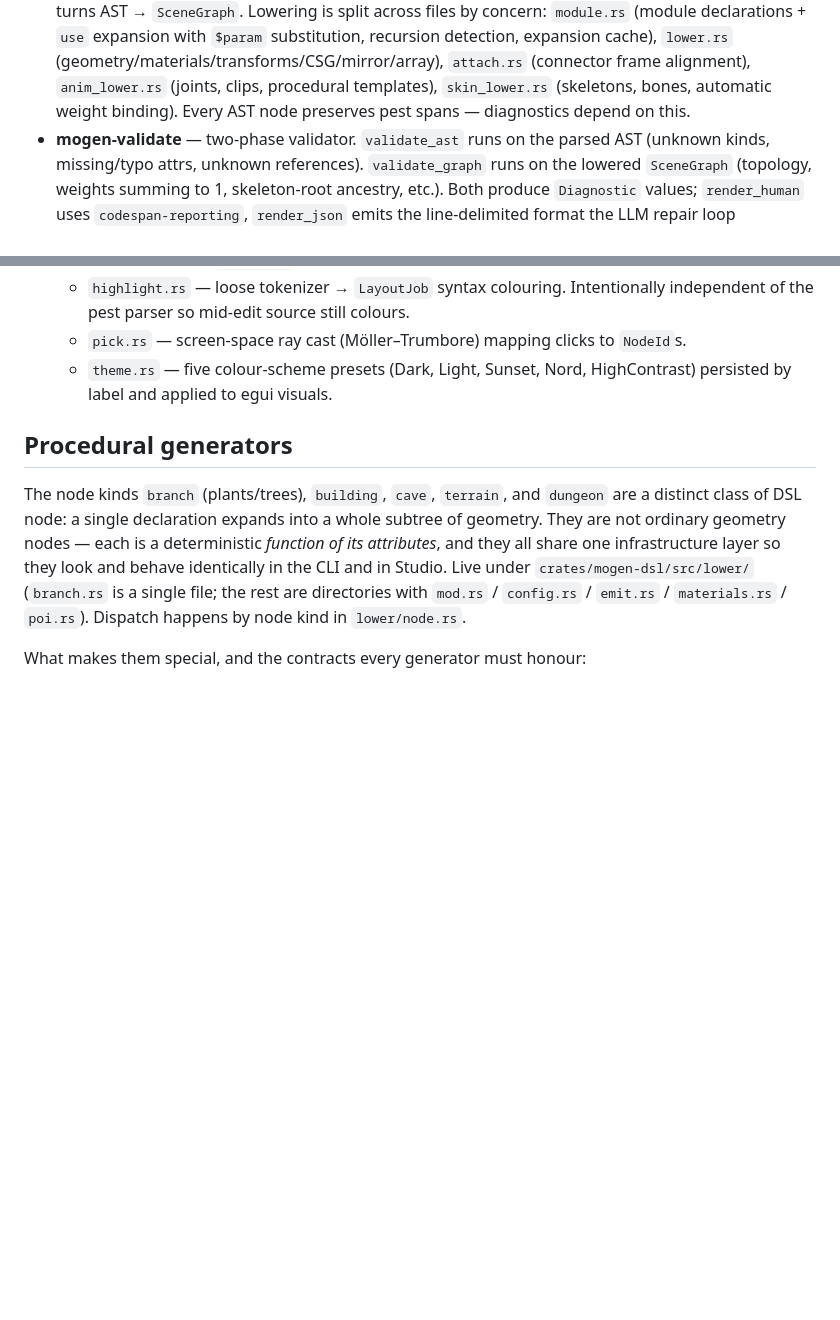
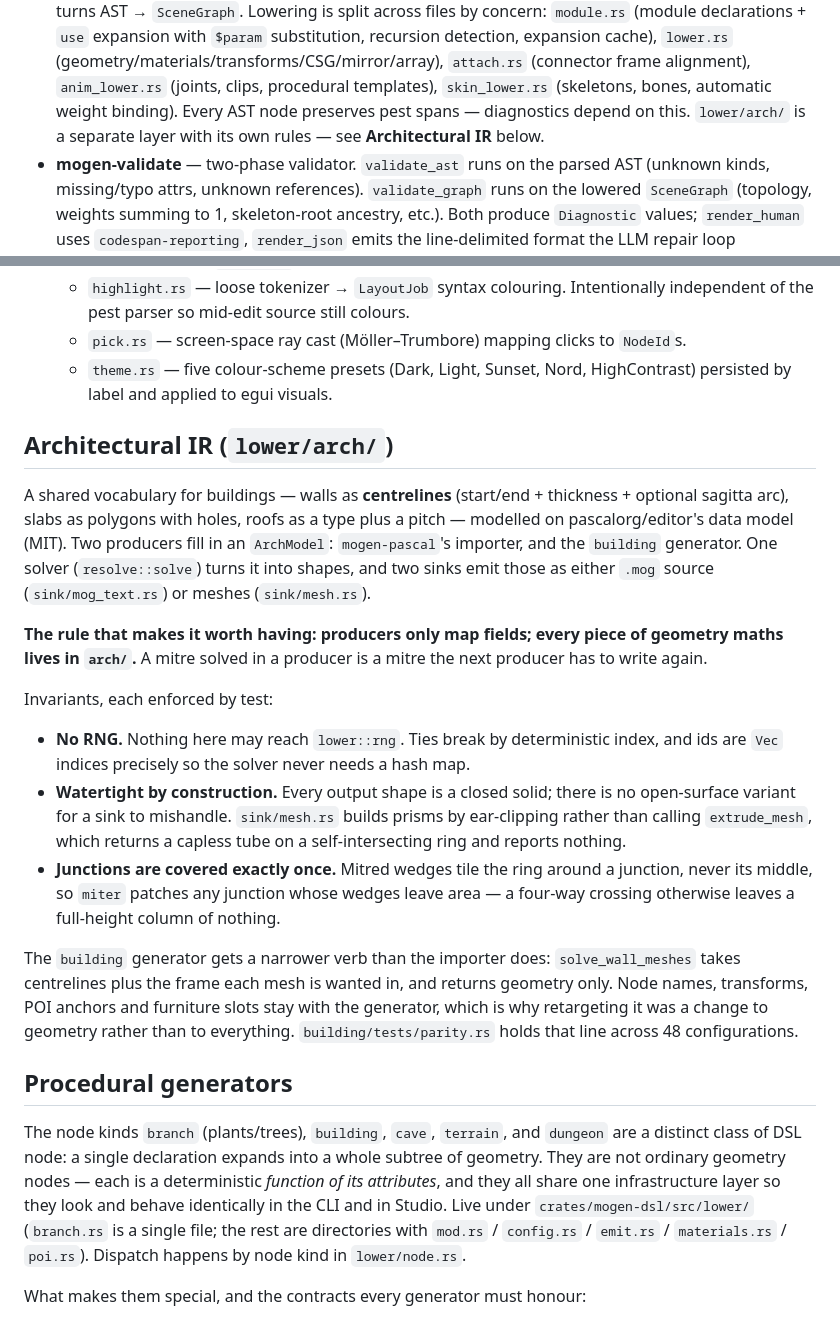
Before and after one commit to krazyjakee/MoGen, a Markdown page: CLAUDE.md, 2 parts joined by grey strips. Drawn GitHub-style; blank space fills up the shorter version.

Commit message:
Document the architectural IR and what the port changed
CLAUDE.md gains an "Architectural IR" section — the vocabulary, the two
producers, the one rule that makes the split worth having (producers map
fields, arch does the maths), and the three invariants that are enforced by
test rather than by intention.

docs/building.md now says where the generator's walls come from and, more
usefully, what the change did and did not touch: corners covered once
instead of twice, multi-wall junctions patched, and node names / transforms
/ POI anchors / furniture slots deliberately untouched.

Co-Authored-By: Claude <noreply@anthropic.com>

```diff
--- a/CLAUDE.md
+++ b/CLAUDE.md
@@ -65,7 +65,8 @@ mogen-dsl  ──parse──►  AST  ──validate_ast──►  lower  ──
   detection, expansion cache), `lower.rs` (geometry/materials/transforms/CSG/mirror/array),
   `attach.rs` (connector frame alignment), `anim_lower.rs` (joints, clips, procedural
   templates), `skin_lower.rs` (skeletons, bones, automatic weight binding). Every AST node
-  preserves pest spans — diagnostics depend on this.
+  preserves pest spans — diagnostics depend on this. `lower/arch/` is a separate layer with
+  its own rules — see **Architectural IR** below.
 - **mogen-validate** — two-phase validator. `validate_ast` runs on the parsed AST (unknown
   kinds, missing/typo attrs, unknown references). `validate_graph` runs on the lowered
   `SceneGraph` (topology, weights summing to 1, skeleton-root ancestry, etc.). Both produce
@@ -121,6 +122,35 @@ mogen-dsl  ──parse──►  AST  ──validate_ast──►  lower  ──
   - `pick.rs` — screen-space ray cast (Möller–Trumbore) mapping clicks to `NodeId`s.
   - `theme.rs` — five colour-scheme presets (Dark, Light, Sunset, Nord, HighContrast)
     persisted by label and applied to egui visuals.
+
+## Architectural IR (`lower/arch/`)
+
+A shared vocabulary for buildings — walls as **centrelines** (start/end + thickness + optional
+sagitta arc), slabs as polygons with holes, roofs as a type plus a pitch — modelled on
+pascalorg/editor's data model (MIT). Two producers fill in an `ArchModel`: `mogen-pascal`'s
+importer, and the `building` generator. One solver (`resolve::solve`) turns it into shapes, and
+two sinks emit those as either `.mog` source (`sink/mog_text.rs`) or meshes (`sink/mesh.rs`).
+
+**The rule that makes it worth having: producers only map fields; every piece of geometry maths
+lives in `arch/`.** A mitre solved in a producer is a mitre the next producer has to write again.
+
+Invariants, each enforced by test:
+
+- **No RNG.** Nothing here may reach `lower::rng`. Ties break by deterministic index, and ids
+  are `Vec` indices precisely so the solver never needs a hash map.
+- **Watertight by construction.** Every output shape is a closed solid; there is no
+  open-surface variant for a sink to mishandle. `sink/mesh.rs` builds prisms by ear-clipping
+  rather than calling `extrude_mesh`, which returns a capless tube on a self-intersecting ring
+  and reports nothing.
+- **Junctions are covered exactly once.** Mitred wedges tile the ring around a junction, never
+  its middle, so `miter` patches any junction whose wedges leave area — a four-way crossing
+  otherwise leaves a full-height column of nothing.
+
+The `building` generator gets a narrower verb than the importer does: `solve_wall_meshes` takes
+centrelines plus the frame each mesh is wanted in, and returns geometry only. Node names,
+transforms, POI anchors and furniture slots stay with the generator, which is why retargeting it
+was a change to geometry rather than to everything. `building/tests/parity.rs` holds that line
+across 48 configurations.
 
 ## Procedural generators
 
```
